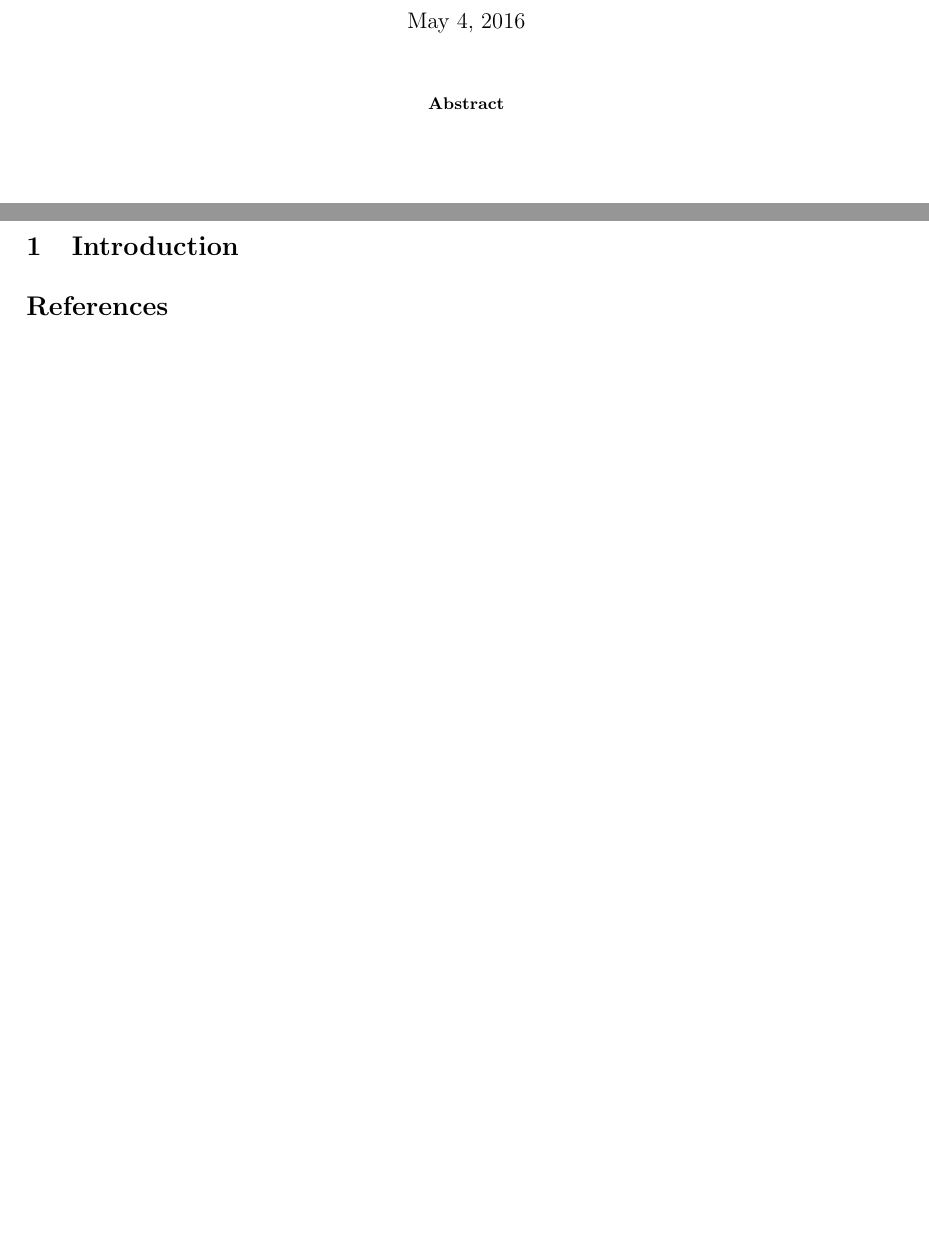
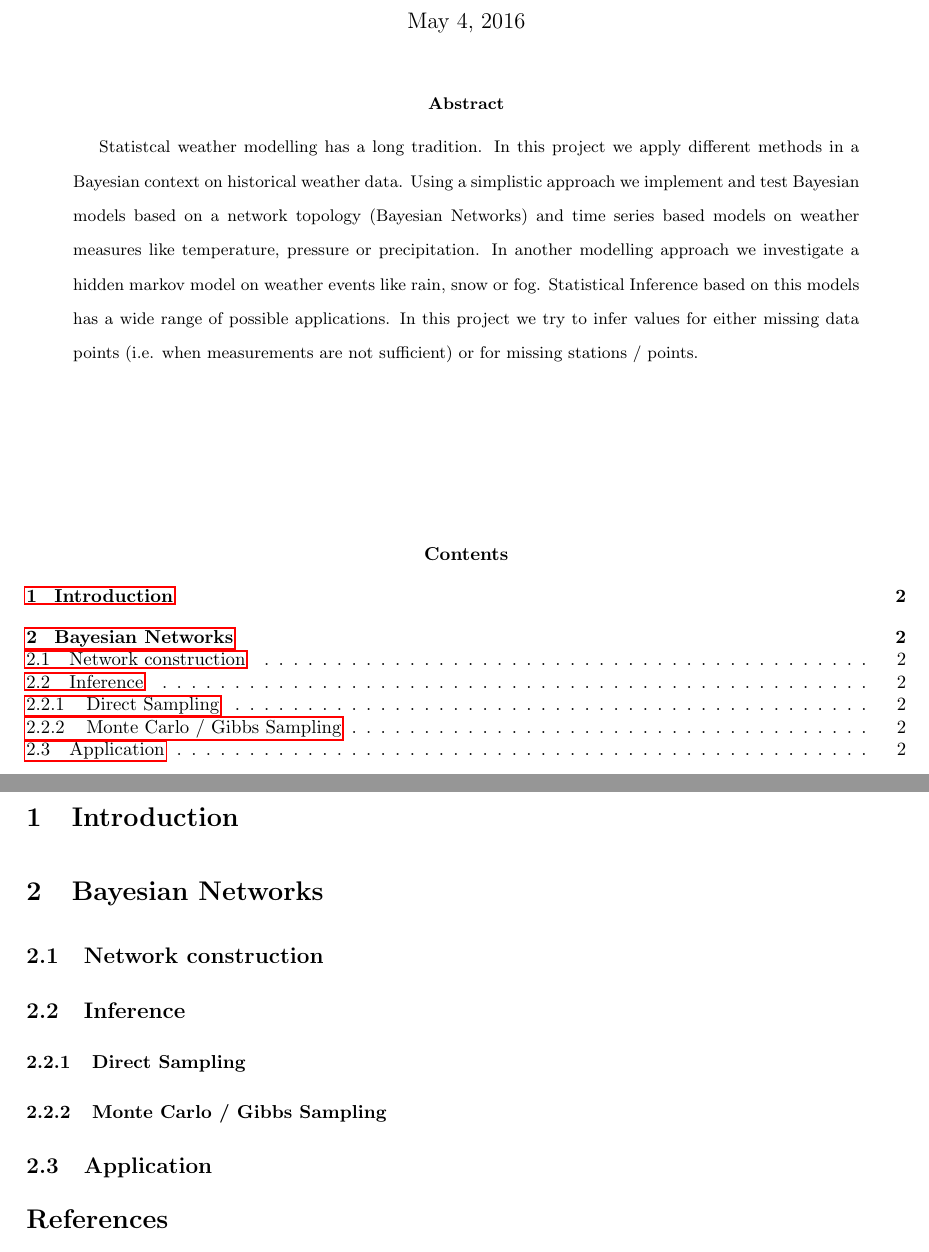
Before and after one commit to therealchuckliu/MCWeather, a LaTeX paper (report/final_report.tex): two parts of pages 1 and 2 of 2, joined at a grey line, cut so that both start at the same text. Compiled offline with pdfLaTeX.

Commit message:
added first abstract

```diff
--- a/report/final_report.tex
+++ b/report/final_report.tex
@@ -54,7 +54,7 @@
 \maketitle
 \doublespacing
 \begin{abstract}
-
+Statistcal weather modelling has a long tradition. In this project we apply different methods in a Bayesian context on historical weather data. Using a simplistic approach we implement and test Bayesian models based on a network topology (Bayesian Networks) and time series based models on weather measures like temperature, pressure or precipitation. In another modelling approach we investigate a hidden markov model on weather events like rain, snow or fog. Statistical Inference based on this models has a wide range of possible applications. In this project we try to infer values for either missing data points (i.e. when measurements are not sufficient) or for missing stations / points.
 \end{abstract}
 
 \vfill
@@ -69,7 +69,17 @@
 %%%%%%%%%%%%%%%%%%%%%%%%%%%%%%%%%%%%%%%%%%%%%%%%%%%%
 %%-------------------------------                              Introduction                               -------------------------------%%
 %%%%%%%%%%%%%%%%%%%%%%%%%%%%%%%%%%%%%%%%%%%%%%%%%%%%
-\section{Introduction}\label{sec:intro}
+\section{Introduction}
+\label{sec:intro}
+\section{Bayesian Networks}
+\subsection{Network construction}
+\subsection{Inference}
+\subsubsection{Direct Sampling}
+\subsubsection{Monte Carlo / Gibbs Sampling}
+\subsection{Application}
+
+
+%% print out bib
 \onehalfspacing
 \bibliographystyle{plainnat}
 \bibliography{bibliography}
```
Also changed, not shown: report/final_report.pdf.
